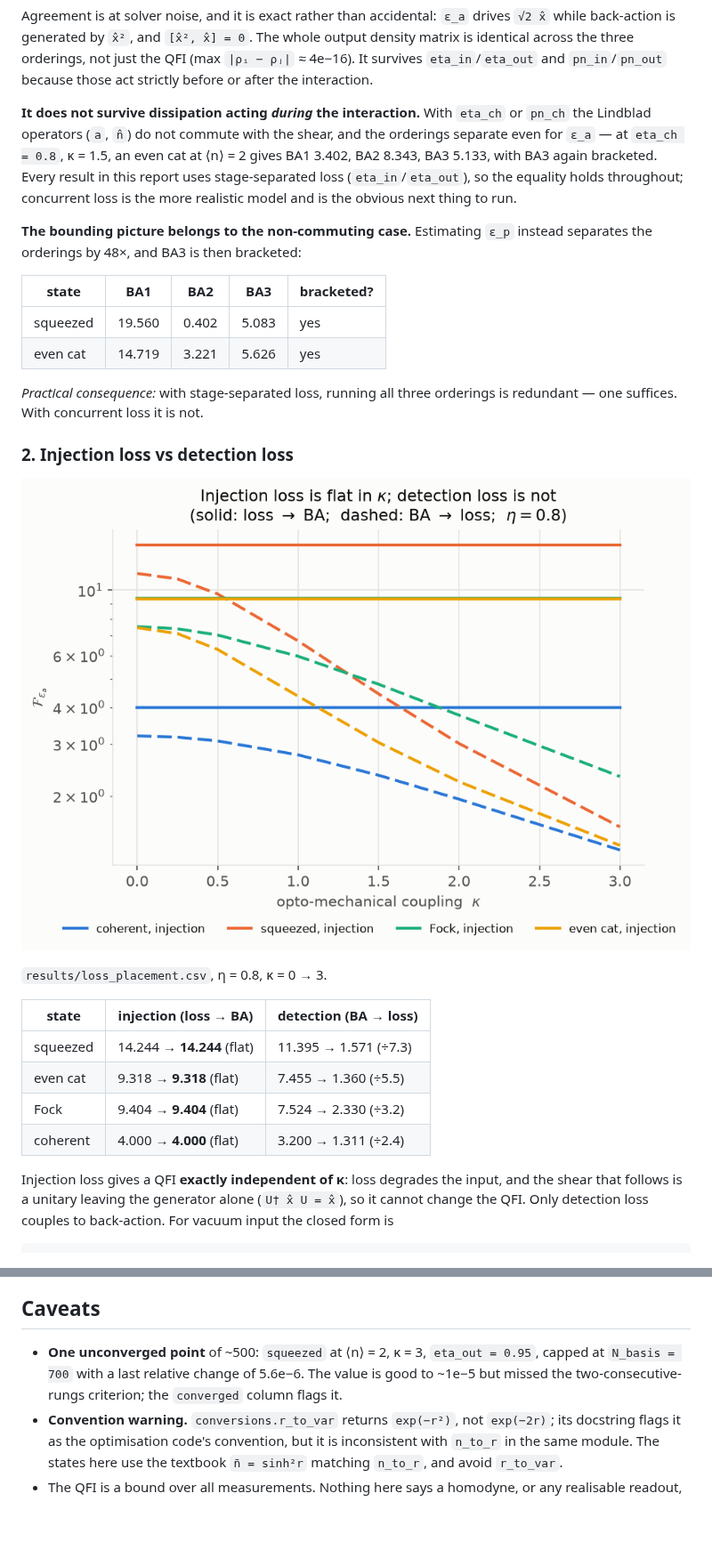
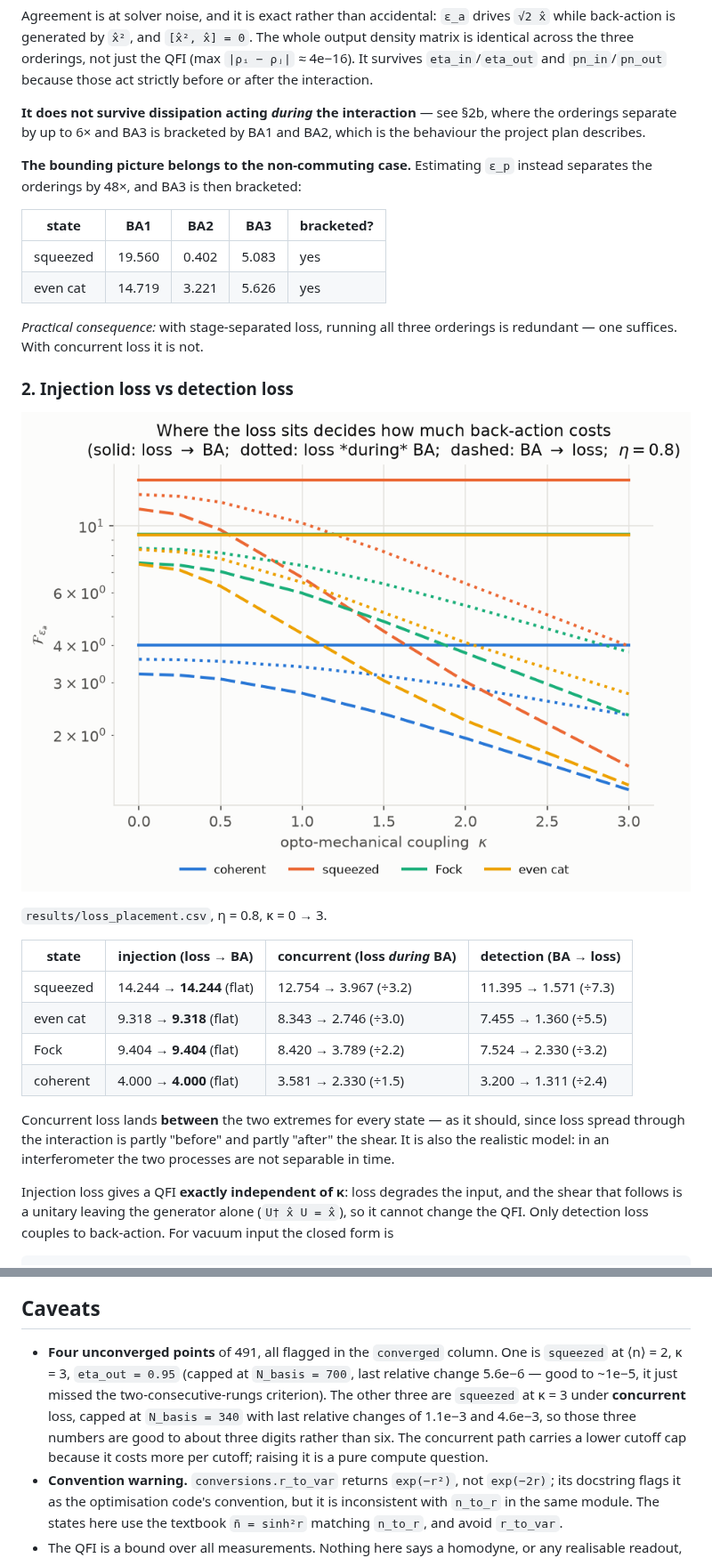
Before and after one commit to zilanxiong/LIGO-backaction-simulation, a Markdown page: backaction-qfi/README.md, 2 parts joined by grey strips. Shown at 89% size. Rendered like a GitHub page; pictures changed too: backaction-qfi/results/fig2_loss_placement.png; blank space fills up the shorter version.

```diff
--- a/backaction-qfi/README.md
+++ b/backaction-qfi/README.md
@@ -105,13 +113,9 @@ whole output density matrix is identical across the three orderings, not just
 the QFI (max `|ρᵢ − ρⱼ|` ≈ 4e−16). It survives `eta_in`/`eta_out` and
 `pn_in`/`pn_out` because those act strictly before or after the interaction.
 
-**It does not survive dissipation acting *during* the interaction.** With
-`eta_ch` or `pn_ch` the Lindblad operators (`a`, `n̂`) do not commute with the
-shear, and the orderings separate even for `ε_a` — at `eta_ch = 0.8`, κ = 1.5,
-an even cat at ⟨n⟩ = 2 gives BA1 3.402, BA2 8.343, BA3 5.133, with BA3 again
-bracketed. Every result in this report uses stage-separated loss
-(`eta_in`/`eta_out`), so the equality holds throughout; concurrent loss is the
-more realistic model and is the obvious next thing to run.
+**It does not survive dissipation acting *during* the interaction** — see
+§2b, where the orderings separate by up to 6× and BA3 is bracketed by BA1
+and BA2, which is the behaviour the project plan describes.
 
 **The bounding picture belongs to the non-commuting case.** Estimating `ε_p`
 instead separates the orderings by 48×, and BA3 is then bracketed:
@@ -130,12 +134,17 @@ is redundant — one suffices. With concurrent loss it is not.
 
 `results/loss_placement.csv`, η = 0.8, κ = 0 → 3.
 
-| state | injection (loss → BA) | detection (BA → loss) |
-|---|---|---|
-| squeezed | 14.244 → **14.244** (flat) | 11.395 → 1.571 (÷7.3) |
-| even cat | 9.318 → **9.318** (flat) | 7.455 → 1.360 (÷5.5) |
-| Fock | 9.404 → **9.404** (flat) | 7.524 → 2.330 (÷3.2) |
-| coherent | 4.000 → **4.000** (flat) | 3.200 → 1.311 (÷2.4) |
+| state | injection (loss → BA) | concurrent (loss *during* BA) | detection (BA → loss) |
+|---|---|---|---|
+| squeezed | 14.244 → **14.244** (flat) | 12.754 → 3.967 (÷3.2) | 11.395 → 1.571 (÷7.3) |
+| even cat | 9.318 → **9.318** (flat) | 8.343 → 2.746 (÷3.0) | 7.455 → 1.360 (÷5.5) |
+| Fock | 9.404 → **9.404** (flat) | 8.420 → 3.789 (÷2.2) | 7.524 → 2.330 (÷3.2) |
+| coherent | 4.000 → **4.000** (flat) | 3.581 → 2.330 (÷1.5) | 3.200 → 1.311 (÷2.4) |
+
+Concurrent loss lands **between** the two extremes for every state — as it
+should, since loss spread through the interaction is partly "before" and partly
+"after" the shear. It is also the realistic model: in an interferometer the two
+processes are not separable in time.
 
 Injection loss gives a QFI **exactly independent of κ**: loss degrades the
 input, and the shear that follows is a unitary leaving the generator alone
@@ -269,10 +310,14 @@ the Fock track and is exact for Gaussian states:
 
 ## Caveats
 
-* **One unconverged point** of ~500: `squeezed` at ⟨n⟩ = 2, κ = 3,
-  `eta_out = 0.95`, capped at `N_basis = 700` with a last relative change of
-  5.6e−6. The value is good to ~1e−5 but missed the two-consecutive-rungs
-  criterion; the `converged` column flags it.
+* **Four unconverged points** of 491, all flagged in the `converged` column.
+  One is `squeezed` at ⟨n⟩ = 2, κ = 3, `eta_out = 0.95` (capped at
+  `N_basis = 700`, last relative change 5.6e−6 — good to ~1e−5, it just missed
+  the two-consecutive-rungs criterion). The other three are `squeezed` at κ = 3
+  under **concurrent** loss, capped at `N_basis = 340` with last relative
+  changes of 1.1e−3 and 4.6e−3, so those three numbers are good to about three
+  digits rather than six. The concurrent path carries a lower cutoff cap because
+  it costs more per cutoff; raising it is a pure compute question.
 * **Convention warning.** `conversions.r_to_var` returns `exp(−r²)`, not
   `exp(−2r)`; its docstring flags it as the optimisation code's convention, but
   it is inconsistent with `n_to_r` in the same module. The states here use the
```
Also changed, not shown: other parts of backaction-qfi/README.md (+41 -1 lines), backaction-qfi/results/fig2_loss_placement.dark.png, backaction-qfi/results/fig6_concurrent_orderings.dark.png (added), backaction-qfi/results/fig6_concurrent_orderings.png (added), 2 other files.
